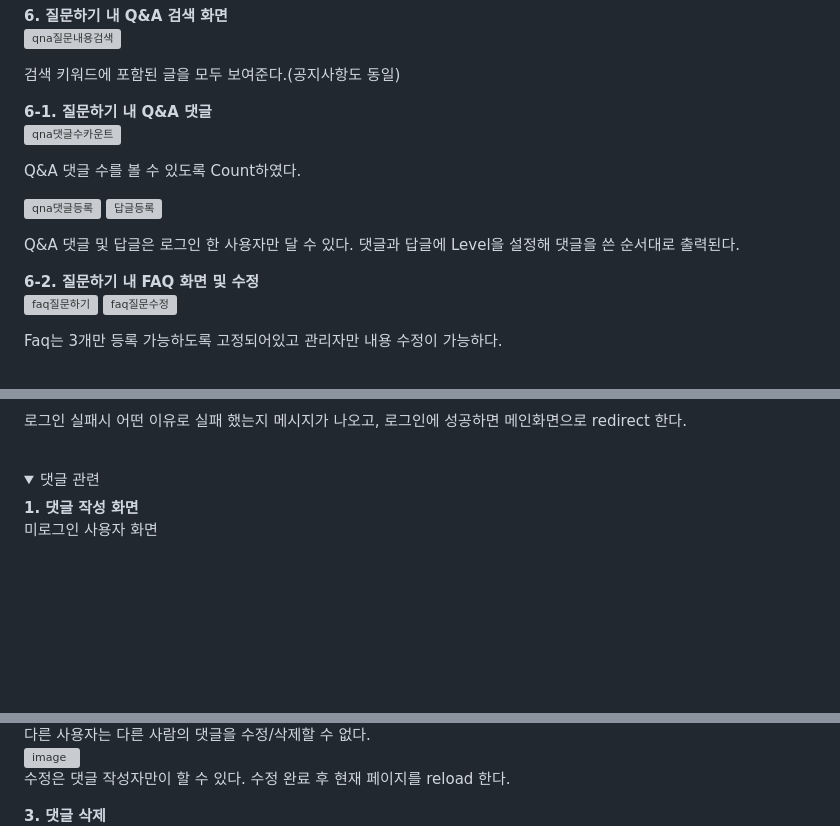
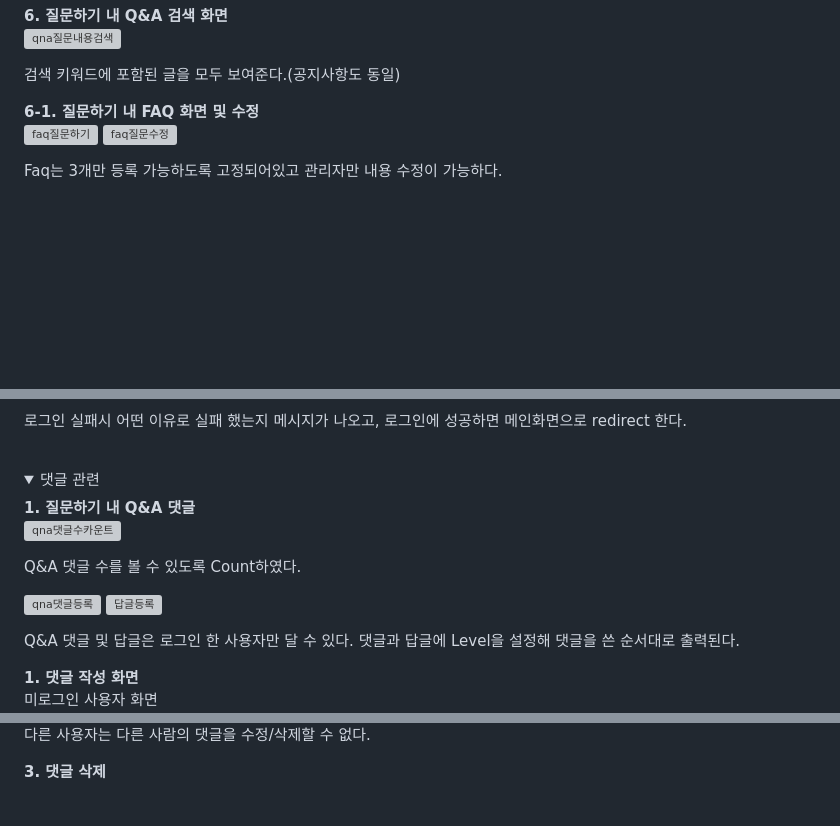
Before and after one commit to HongNR/SemiProject_SMTW, a Markdown page: README.md, 3 parts joined by grey strips. Drawn GitHub-style; folded sections open; blank space fills up the shorter version; grey boxes are pictures that could not be loaded.

```diff
--- a/README.md
+++ b/README.md
@@ -103,19 +103,7 @@
   검색 키워드에 포함된 글을 모두 보여준다.(공지사항도 동일)
 
 
-  **6-1. 질문하기 내 Q&A 댓글**
-  ![qna댓글수카운트](https://user-images.githubusercontent.com/118409545/216254865-24031283-6c5d-4700-8922-d75f00b6f5ff.JPG)
-
-  Q&A 댓글 수를 볼 수 있도록 Count하였다.
-
-  ![qna댓글등록](https://user-images.githubusercontent.com/118409545/216254860-00e2c47c-a50c-4cd0-8bcd-121f21fd62d7.JPG)
-  ![답글등록](https://user-images.githubusercontent.com/118409545/216254886-a7cc373a-84eb-4fc2-b1a6-738c99423cc2.JPG)
-
-  Q&A 댓글 및 답글은 로그인 한 사용자만 달 수 있다.
-  댓글과 답글에 Level을 설정해 댓글을 쓴 순서대로 출력된다.
-
-
-  **6-2. 질문하기 내 FAQ 화면 및 수정**
+  **6-1. 질문하기 내 FAQ 화면 및 수정**
   ![faq질문하기](https://user-images.githubusercontent.com/118409545/216254855-1e9c53f7-c3c0-41b7-a65a-126a8b0bd9f5.JPG)
   ![faq질문수정](https://user-images.githubusercontent.com/118409545/216254849-53d354ad-eca1-4b53-a90e-08536d0ef37c.JPG)
 
@@ -152,5 +140,17 @@
   <details>
     <summary>댓글 관련</summary>
 
+
+  **1. 질문하기 내 Q&A 댓글**
+  ![qna댓글수카운트](https://user-images.githubusercontent.com/118409545/216254865-24031283-6c5d-4700-8922-d75f00b6f5ff.JPG)
+
+  Q&A 댓글 수를 볼 수 있도록 Count하였다.
+
+  ![qna댓글등록](https://user-images.githubusercontent.com/118409545/216254860-00e2c47c-a50c-4cd0-8bcd-121f21fd62d7.JPG)
+  ![답글등록](https://user-images.githubusercontent.com/118409545/216254886-a7cc373a-84eb-4fc2-b1a6-738c99423cc2.JPG)
+
+  Q&A 댓글 및 답글은 로그인 한 사용자만 달 수 있다.
+  댓글과 답글에 Level을 설정해 댓글을 쓴 순서대로 출력된다.
+
   **1. 댓글 작성 화면**
   미로그인 사용자 화면
@@ -163,5 +166,4 @@
   다른 사용자는 다른 사람의 댓글을 수정/삭제할 수 없다.
-  ![image](https://user-images.githubusercontent.com/59757689/156977567-fd983777-5b04-4f57-a815-c89a59697377.png)
-  수정은 댓글 작성자만이 할 수 있다. 수정 완료 후 현재 페이지를 reload 한다.
+
 
   **3. 댓글 삭제**
```
Also changed, not shown: other parts of README.md (+9 -6 lines).
